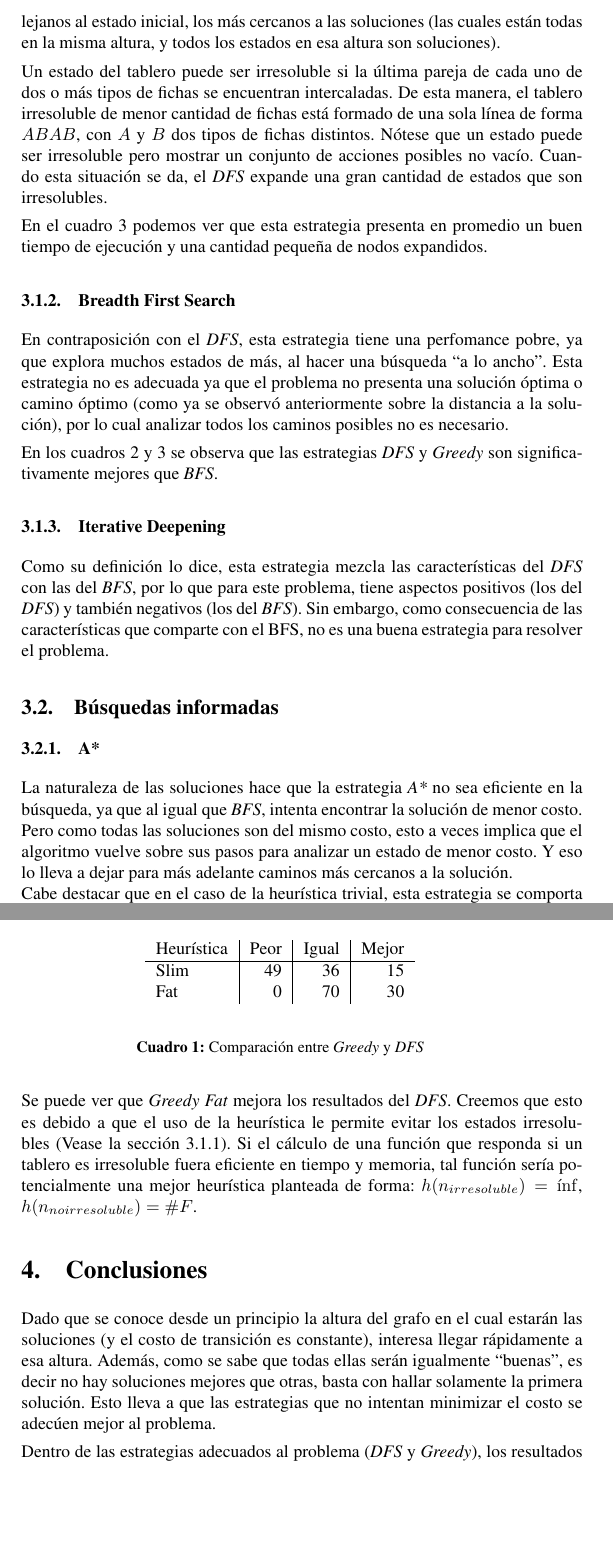
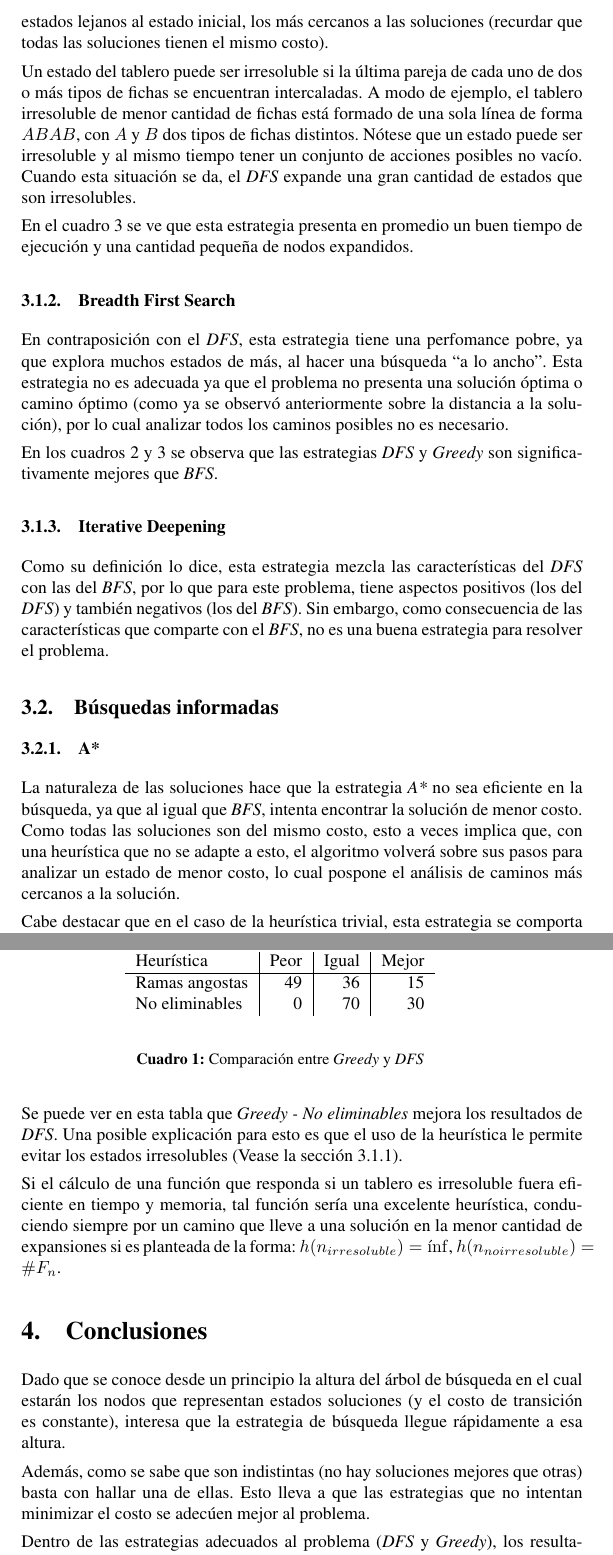
Before and after one commit to Podenniy/sia-2013-1c, a LaTeX document (doc/informefinal.tex): two parts of pages 4 and 5 of 6, joined at a grey line, cut so that both start at the same text, the shorter picture padded with empty space. Compiled offline with pdfLaTeX.

Commit message:
Revisado todo el informe.

```diff
--- a/doc/informefinal.tex
+++ b/doc/informefinal.tex
@@ -155,11 +155,11 @@
 
     \subsubsection{Depth First Search}
     \label{sec:dfs}
-    Dadas las características del problema, esta es la estrategia no informado que mejor se comporta, ya que busca en profundidad y rápidamente llega a estados lejanos al estado inicial, los más cercanos a las soluciones (las cuales están todas en la misma altura, y todos los estados en esa altura son soluciones).
+    Dadas las características del problema, este es el método de búsqueda no informado que mejor se comporta, ya que busca en profundidad y rápidamente llega a estados lejanos al estado inicial, los más cercanos a las soluciones (recurdar que todas las soluciones tienen el mismo costo).
 
-    Un estado del tablero puede ser irresoluble si la última pareja de cada uno de dos o más tipos de fichas se encuentran intercaladas. De esta manera, el tablero irresoluble de menor cantidad de fichas está formado de una sola línea de forma $ABAB$, con $A$ y $B$ dos tipos de fichas distintos. Nótese que un estado puede ser irresoluble pero mostrar un conjunto de acciones posibles no vacío. Cuando esta situación se da, el \textit{DFS} expande una gran cantidad de estados que son irresolubles.
+    Un estado del tablero puede ser irresoluble si la última pareja de cada uno de dos o más tipos de fichas se encuentran intercaladas. A modo de ejemplo, el tablero irresoluble de menor cantidad de fichas está formado de una sola línea de forma $ABAB$, con $A$ y $B$ dos tipos de fichas distintos. Nótese que un estado puede ser irresoluble y al mismo tiempo tener un conjunto de acciones posibles no vacío. Cuando esta situación se da, el \textit{DFS} expande una gran cantidad de estados que son irresolubles.
 
-    En el cuadro \ref{averages} podemos ver que esta estrategia presenta en promedio un buen tiempo de ejecución y una cantidad pequeña de nodos expandidos.
+    En el cuadro \ref{averages} se ve que esta estrategia presenta en promedio un buen tiempo de ejecución y una cantidad pequeña de nodos expandidos.
 
     \subsubsection{Breadth First Search}
     En contraposición con el \textit{DFS}, esta estrategia tiene una perfomance pobre, ya que explora muchos estados de más, al hacer una búsqueda ``a lo ancho''. Esta estrategia no es adecuada ya que el problema no presenta una solución óptima o camino óptimo (como ya se observó anteriormente sobre la distancia a la solución), por lo cual analizar todos los caminos posibles no es necesario.
@@ -168,12 +168,11 @@
 
     \subsubsection{Iterative Deepening}
 
-    Como su definición lo dice, esta estrategia mezcla las características del \textit{DFS} con las del \textit{BFS}, por lo que para este problema, tiene aspectos positivos (los del \textit{DFS}) y también negativos (los del \textit{BFS}). Sin embargo, como consecuencia de las características que comparte con el BFS, no es una buena estrategia para resolver el problema.
+    Como su definición lo dice, esta estrategia mezcla las características del \textit{DFS} con las del \textit{BFS}, por lo que para este problema, tiene aspectos positivos (los del \textit{DFS}) y también negativos (los del \textit{BFS}). Sin embargo, como consecuencia de las características que comparte con el \textit{BFS}, no es una buena estrategia para resolver el problema.
 
 \subsection{Búsquedas informadas}
 
     \subsubsection{A*}
 
     La naturaleza de las soluciones hace que la estrategia \textit{A*} no sea eficiente en la búsqueda, ya que al igual que \textit{BFS}, intenta encontrar la solución de menor costo.
-    Pero como todas las soluciones son del mismo costo, esto a veces implica que el algoritmo vuelve sobre sus pasos para analizar un estado de menor costo.
-    Y eso lo lleva a dejar para más adelante caminos más cercanos a la solución. \\
+    Como todas las soluciones son del mismo costo, esto a veces implica que, con una heurística que no se adapte a esto, el algoritmo volverá sobre sus pasos para analizar un estado de menor costo, lo cual pospone el análisis de caminos más cercanos a la solución.
@@ -197,27 +196,25 @@
         \begin{tabular}{l|r|r|r}
             Heurística & Peor & Igual & Mejor \\
             \hline
-            Slim & 49 & 36 & 15 \\
-            Fat & 0 & 70 & 30 \\
+            Ramas angostas & 49 & 36 & 15 \\
+            No eliminables & 0 & 70 & 30 \\
         \end{tabular}
         \end{center}
         \caption{Comparación entre \textit{Greedy} y \textit{DFS}}
 
     \end{table}
 
-    Se puede ver que \textit{Greedy Fat} mejora los resultados del \textit{DFS}.
-    Creemos que esto es debido a que el uso de la heurística le permite evitar los estados irresolubles (Vease la sección \ref{sec:dfs}).
-    Si el cálculo de una función que responda si un tablero es irresoluble fuera eficiente en tiempo y memoria, tal función sería potencialmente una mejor heurística
-    planteada de forma: $h(n_{irresoluble}) = \inf$, $h(n_{no irresoluble}) = \#F$.
+    Se puede ver en esta tabla que \textit{Greedy - No eliminables} mejora los resultados de \textit{DFS}.
+    Una posible explicación para esto es que el uso de la heurística le permite evitar los estados irresolubles (Vease la sección \ref{sec:dfs}).
+
+    Si el cálculo de una función que responda si un tablero es irresoluble fuera eficiente en tiempo y memoria, tal función sería una excelente heurística, conduciendo siempre por un camino que lleve a una solución en la menor cantidad de expansiones si es planteada de la forma: $h(n_{irresoluble}) = \inf$, $h(n_{no irresoluble}) = \#F_n$.
 
 \section{Conclusiones}
-    Dado que se conoce desde un principio la altura del grafo en el cual estarán las soluciones (y el costo de transición es constante), interesa llegar rápidamente a esa altura.
-    Además, como se sabe que todas ellas serán igualmente ``buenas'', es decir no hay soluciones mejores que otras, basta con hallar solamente la primera solución.
-    Esto lleva a que las estrategias que no intentan minimizar el costo se adecúen mejor al problema.
+    Dado que se conoce desde un principio la altura del árbol de búsqueda en el cual estarán los nodos que representan estados soluciones (y el costo de transición es constante), interesa que la estrategia de búsqueda llegue rápidamente a esa altura.
 
-    Dentro de las estrategias adecuados al problema (\textit{DFS} y \textit{Greedy}), los resultados dependen de la heurística utilizada en el segundo.
-    El problema de ambos reside en su comportamiento cuando se ingresa a ramas sin solución.
-    Si la heurística usada en el \textit{Greedy} ayuda a salir de estas ramas, sus resultados mejoran al \textit{DFS}.
+    Además, como se sabe que son indistintas (no hay soluciones mejores que otras) basta con hallar una de ellas. Esto lleva a que las estrategias que no intentan minimizar el costo se adecúen mejor al problema.
+
+    Dentro de las estrategias adecuados al problema (\textit{DFS} y \textit{Greedy}), los resultados dependen de la heurística utilizada en el segundo. El problema de ambas estrategias reside en su comportamiento cuando se ingresa a ramas sin solución.  Si la heurística usada en la estrategia \textit{Greedy} ayuda a salir de estas ramas, sus resultados mejoran al \textit{DFS}.
 
 \include{figures}
 
```
Also changed, not shown: doc/informefinal.tex (34 more changed lines).
